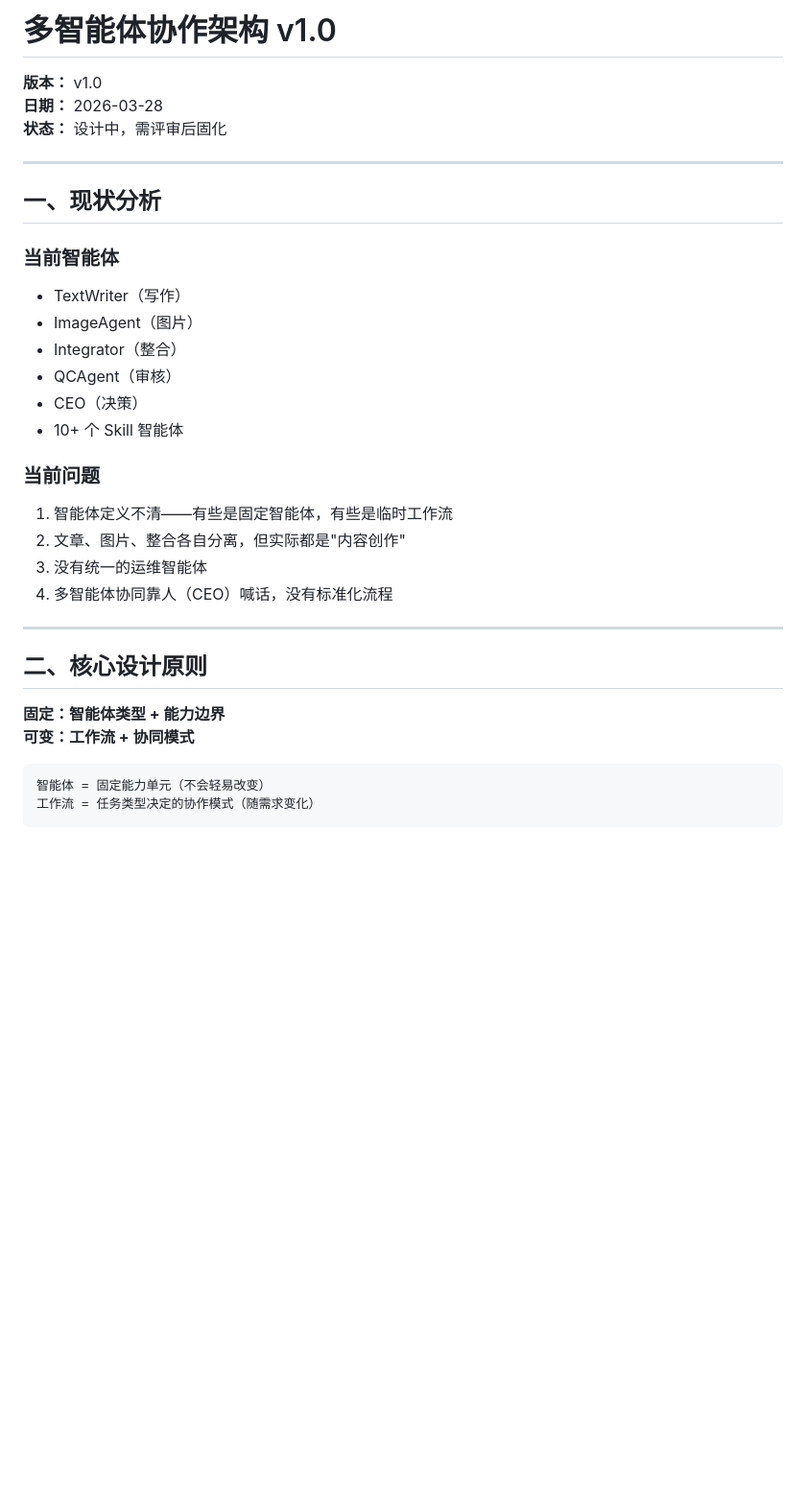
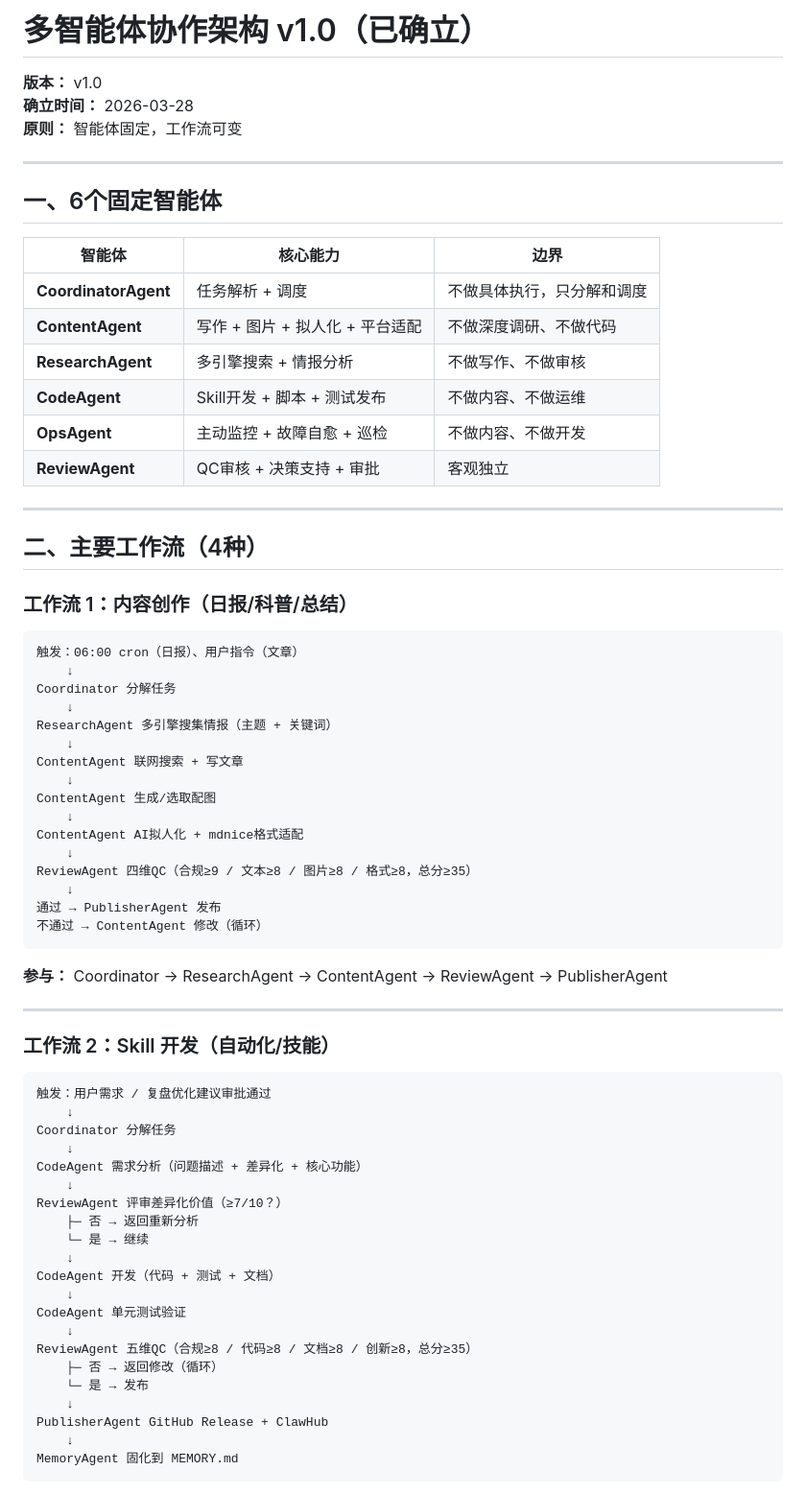
Before and after one commit to pengong101/ai-humanizer-cn, a Markdown page: agents/architecture.md, the part around one of its changes. Shown at 96% size. Rendered like a GitHub page; blank space fills up the shorter version.

````diff
--- a/agents/architecture.md
+++ b/agents/architecture.md
@@ -1,34 +1,74 @@
-# 多智能体协作架构 v1.0
+# 多智能体协作架构 v1.0（已确立）
 
 **版本：** v1.0
-**日期：** 2026-03-28
-**状态：** 设计中，需评审后固化
+**确立时间：** 2026-03-28
+**原则：** 智能体固定，工作流可变
 
 ---
 
-## 一、现状分析
+## 一、6个固定智能体
 
-### 当前智能体
-- TextWriter（写作）
-- ImageAgent（图片）
-- Integrator（整合）
-- QCAgent（审核）
-- CEO（决策）
-- 10+ 个 Skill 智能体
-
-### 当前问题
-1. 智能体定义不清——有些是固定智能体，有些是临时工作流
-2. 文章、图片、整合各自分离，但实际都是"内容创作"
-3. 没有统一的运维智能体
-4. 多智能体协同靠人（CEO）喊话，没有标准化流程
+| 智能体 | 核心能力 | 边界 |
+|--------|---------|------|
+| **CoordinatorAgent** | 任务解析 + 调度 | 不做具体执行，只分解和调度 |
+| **ContentAgent** | 写作 + 图片 + 拟人化 + 平台适配 | 不做深度调研、不做代码 |
+| **ResearchAgent** | 多引擎搜索 + 情报分析 | 不做写作、不做审核 |
+| **CodeAgent** | Skill开发 + 脚本 + 测试发布 | 不做内容、不做运维 |
+| **OpsAgent** | 主动监控 + 故障自愈 + 巡检 | 不做内容、不做开发 |
+| **ReviewAgent** | QC审核 + 决策支持 + 审批 | 客观独立 |
 
 ---
 
-## 二、核心设计原则
+## 二、主要工作流（4种）
 
-**固定：智能体类型 + 能力边界**
-**可变：工作流 + 协同模式**
+### 工作流 1：内容创作（日报/科普/总结）
 
 ```
-智能体 = 固定能力单元（不会轻易改变）
-工作流 = 任务类型决定的协作模式（随需求变化）
+触发：06:00 cron（日报）、用户指令（文章）
+    ↓
+Coordinator 分解任务
+    ↓
+ResearchAgent 多引擎搜集情报（主题 + 关键词）
+    ↓
+ContentAgent 联网搜索 + 写文章
+    ↓
+ContentAgent 生成/选取配图
+    ↓
+ContentAgent AI拟人化 + mdnice格式适配
+    ↓
+ReviewAgent 四维QC（合规≥9 / 文本≥8 / 图片≥8 / 格式≥8，总分≥35）
+    ↓
+通过 → PublisherAgent 发布
+不通过 → ContentAgent 修改（循环）
+```
+
+**参与：** Coordinator → ResearchAgent → ContentAgent → ReviewAgent → PublisherAgent
+
+---
+
+### 工作流 2：Skill 开发（自动化/技能）
+
+```
+触发：用户需求 / 复盘优化建议审批通过
+    ↓
+Coordinator 分解任务
+    ↓
+CodeAgent 需求分析（问题描述 + 差异化 + 核心功能）
+    ↓
+ReviewAgent 评审差异化价值（≥7/10？）
+    ├─ 否 → 返回重新分析
+    └─ 是 → 继续
+    ↓
+CodeAgent 开发（代码 + 测试 + 文档）
+    ↓
+CodeAgent 单元测试验证
+    ↓
+ReviewAgent 五维QC（合规≥8 / 代码≥8 / 文档≥8 / 创新≥8，总分≥35）
+    ├─ 否 → 返回修改（循环）
+    └─ 是 → 发布
+    ↓
+PublisherAgent GitHub Release + ClawHub
+    ↓
+MemoryAgent 固化到 MEMORY.md
+```
+
````
Also changed, not shown: other parts of agents/architecture.md (+98 -248 lines).
